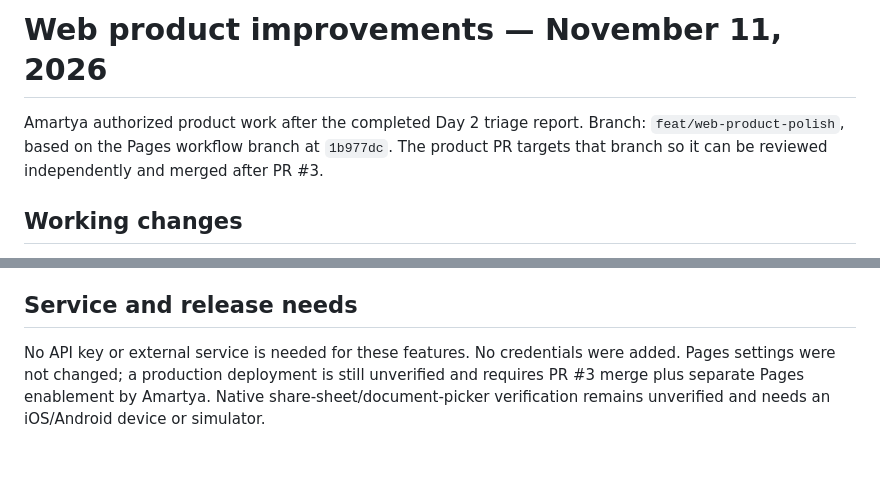
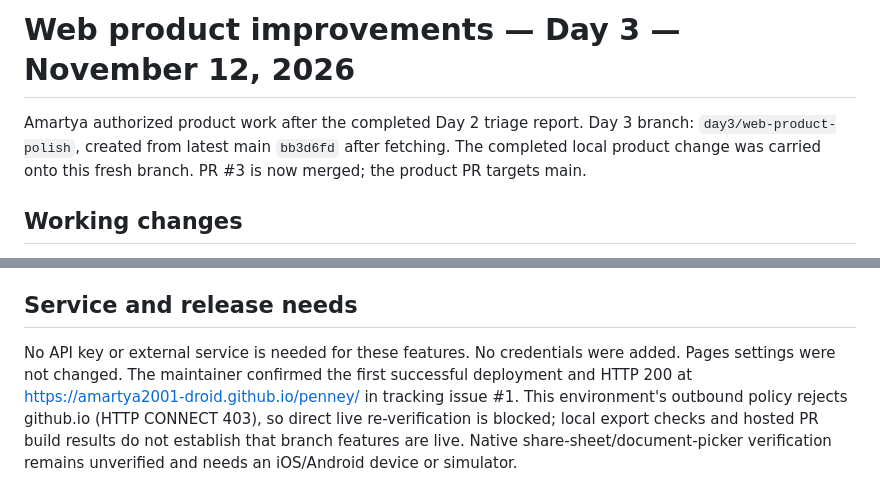
Before and after one commit to Amartya2001-droid/penney, a Markdown page: docs/web-product-verification.md, 2 parts joined by grey strips. Rendered like a GitHub page; blank space fills up the shorter version.

```diff
--- a/docs/web-product-verification.md
+++ b/docs/web-product-verification.md
@@ -1,8 +1,9 @@
-# Web product improvements — November 11, 2026
+# Web product improvements — Day 3 — November 12, 2026
 
 Amartya authorized product work after the completed Day 2 triage report.
-Branch: `feat/web-product-polish`, based on the Pages workflow branch at `1b977dc`.
-The product PR targets that branch so it can be reviewed independently and merged after PR #3.
+Day 3 branch: `day3/web-product-polish`, created from latest main `bb3d6fd` after fetching.
+The completed local product change was carried onto this fresh branch. PR #3 is now merged;
+the product PR targets main.
 
 ## Working changes
 
@@ -40,6 +41,9 @@ The product PR targets that branch so it can be reviewed independently and merge
 ## Service and release needs
 
 No API key or external service is needed for these features. No credentials were added.
-Pages settings were not changed; a production deployment is still unverified and requires
-PR #3 merge plus separate Pages enablement by Amartya. Native share-sheet/document-picker
-verification remains unverified and needs an iOS/Android device or simulator.
+Pages settings were not changed. The maintainer confirmed the first successful deployment and
+HTTP 200 at https://amartya2001-droid.github.io/penney/ in tracking issue #1. This environment's
+outbound policy rejects github.io (HTTP CONNECT 403), so direct live re-verification is blocked;
+local export checks and hosted PR build results do not establish that branch features are live.
+Native share-sheet/document-picker verification remains unverified and needs an iOS/Android
+device or simulator.
```
Also changed, not shown: README.md (+13 -11 lines).
